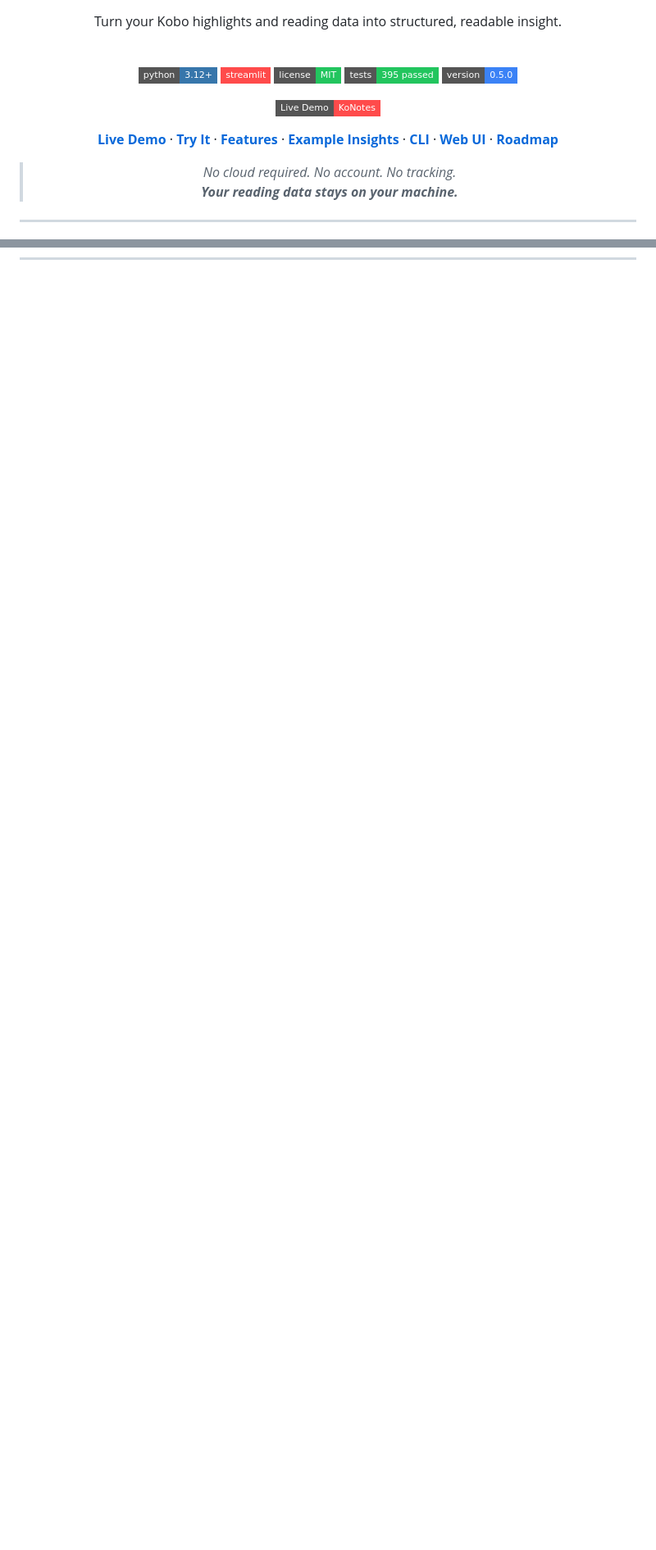
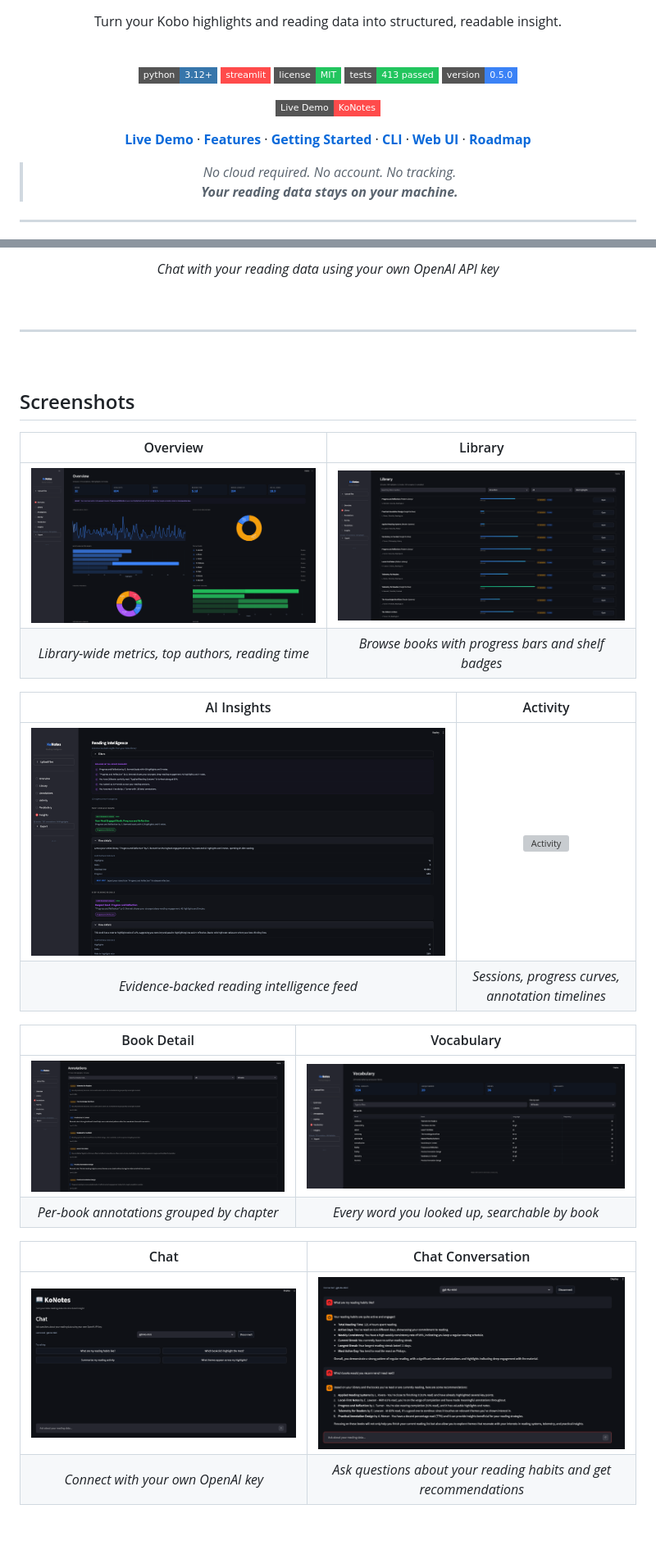
Before and after one commit to texasbe2trill/KoNotes, a Markdown page: README.md, 2 parts joined by grey strips. Shown: that part at 82% size. GitHub-like rendering; pictures changed too: docs/screenshots/chat.png (added), docs/screenshots/chat2.png (added); badges without logos; blank space fills up the shorter version; grey boxes are pictures that could not be loaded.

```diff
--- a/README.md
+++ b/README.md
@@ -11,13 +11,13 @@ Turn your Kobo highlights and reading data into structured, readable insight.
 [![Python 3.12+](https://img.shields.io/badge/python-3.12+-3776AB?style=flat-square&logo=python&logoColor=white)](https://www.python.org/downloads/)
 [![Streamlit](https://img.shields.io/badge/streamlit-FF4B4B?style=flat-square&logo=streamlit&logoColor=white)](https://streamlit.io)
 [![License: MIT](https://img.shields.io/badge/license-MIT-22c55e?style=flat-square)](LICENSE)
-![Tests](https://img.shields.io/badge/tests-395_passed-22c55e?style=flat-square)
+![Tests](https://img.shields.io/badge/tests-413_passed-22c55e?style=flat-square)
 ![Version](https://img.shields.io/badge/version-0.5.0-3b82f6?style=flat-square)
 
 [![Live Demo](https://img.shields.io/badge/Live_Demo-KoNotes-FF4B4B?style=flat-square&logo=streamlit&logoColor=white)](https://konotes.streamlit.app)
 
 
-[**Live Demo**](#live-demo) · [**Try It**](#try-it) · [**Features**](#features) · [**Example Insights**](#example-insights) · [**CLI**](#cli) · [**Web UI**](#web-ui) · [**Roadmap**](#roadmap)
+[**Live Demo**](#live-demo) · [**Features**](#features) · [**Getting Started**](#getting-started) · [**CLI**](#cli) · [**Web UI**](#web-ui) · [**Roadmap**](#roadmap)
 
 
 > <em>No cloud required. No account. No tracking.<br><strong>Your reading data stays on your machine.</strong></em>
@@ -66,0 +81,34 @@ Kobo e-readers create rich annotation data -- highlights, notes, bookmarks, dict
+*Chat with your reading data using your own OpenAI API key*
+
+</div>
+
+<br>
+
+---
+
+<br>
+
+## Screenshots
+
+<div align="center">
+
+| Overview | Library |
+|:---:|:---:|
+| ![Overview](docs/screenshots/overview.png) | ![Library](docs/screenshots/library.png) |
+| *Library-wide metrics, top authors, reading time* | *Browse books with progress bars and shelf badges* |
+
+| AI Insights | Activity |
+|:---:|:---:|
+| ![Insights](docs/screenshots/insights.png) | ![Activity](docs/screenshots/activity.png) |
+| *Evidence-backed reading intelligence feed* | *Sessions, progress curves, annotation timelines* |
+
+| Book Detail | Vocabulary |
+|:---:|:---:|
+| ![Book Detail](docs/screenshots/book-detail.png) | ![Vocabulary](docs/screenshots/vocabulary.png) |
+| *Per-book annotations grouped by chapter* | *Every word you looked up, searchable by book* |
+
+| Chat | Chat Conversation |
+|:---:|:---:|
+| ![Chat](docs/screenshots/chat.png) | ![Chat Conversation](docs/screenshots/chat2.png) |
+| *Connect with your own OpenAI key* | *Ask questions about your reading habits and get recommendations* |
+
```
Also changed, not shown: other parts of README.md (+118 -92 lines), docs/demo/konotes-chat-cli.gif (added), 9 other files.
